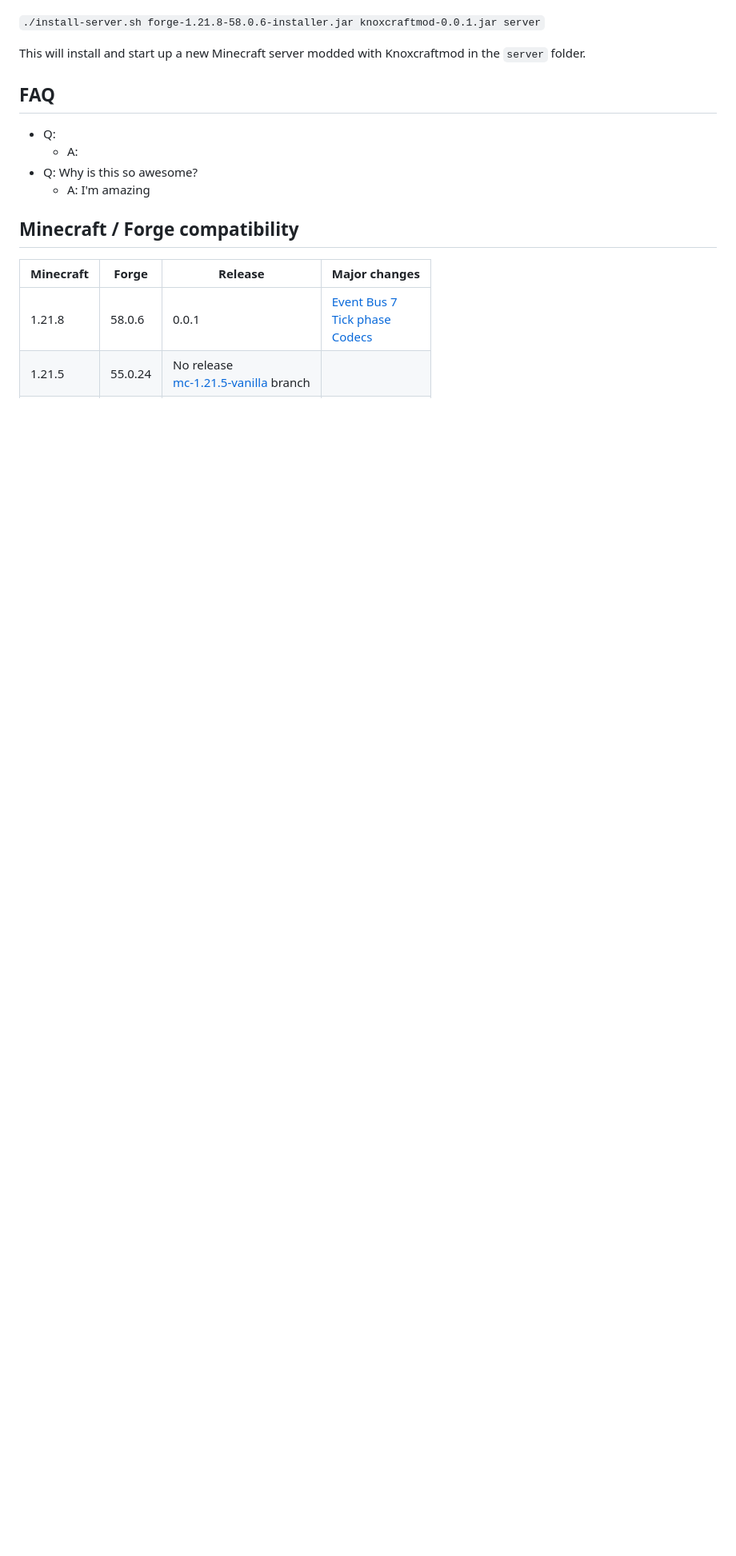
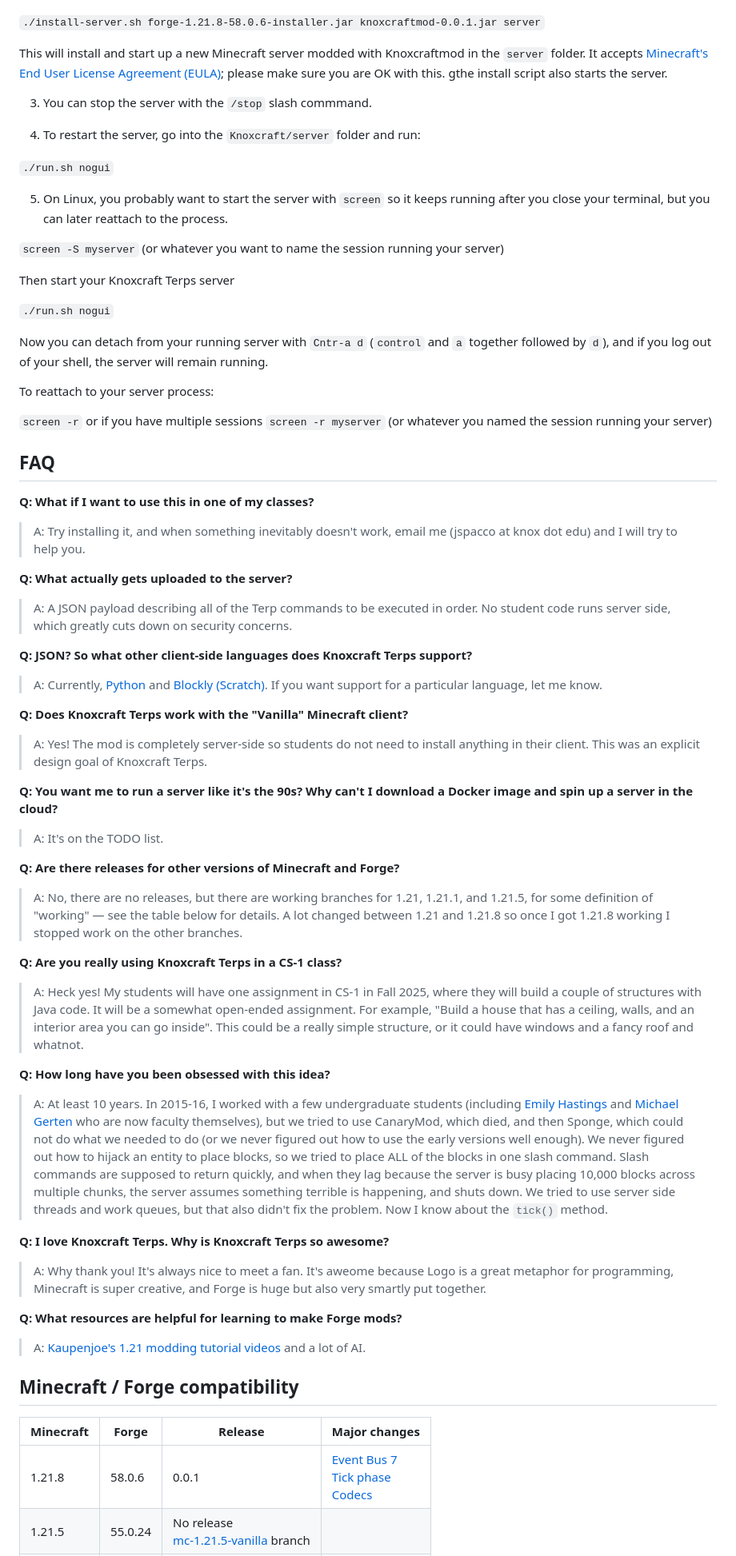
Before and after one commit to jspacco/knoxcraftmod, a Markdown page: README.md, the part around one of its changes. Shown at 80% size. Drawn GitHub-style; blank space fills up the shorter version.

```diff
--- a/README.md
+++ b/README.md
@@ -79,14 +87,60 @@ Now `cd` into the `Knoxcraft` folder and run this command:
 
 `./install-server.sh forge-1.21.8-58.0.6-installer.jar knoxcraftmod-0.0.1.jar server`
 
-This will install and start up a new Minecraft server modded with Knoxcraftmod in the `server` folder.
+This will install and start up a new Minecraft server modded with Knoxcraftmod in the `server` folder. It accepts [Minecraft's End User License Agreement (EULA)](https://www.minecraft.net/en-us/eula); please make sure you are OK with this. gthe install script also starts the server.
+
+3. You can stop the server with the `/stop` slash commmand.
+
+4. To restart the server, go into the `Knoxcraft/server` folder and run:
+
+`./run.sh nogui`
+
+5. On Linux, you probably want to start the server with `screen` so it keeps running after you close your terminal, but you can later reattach to the process.
+
+`screen -S myserver` (or whatever you want to name the session running your server)
+
+Then start your Knoxcraft Terps server
+
+`./run.sh nogui`
+
+Now you can detach from your running server with `Cntr-a d` (`control` and `a` together followed by `d`), and if you log out of your shell, the server will remain running.
+
+To reattach to your server process:
+
+`screen -r` or if you have multiple sessions `screen -r myserver` (or whatever you named the session running your server)
 
 ## FAQ
 
-* Q:
-    - A:
-* Q: Why is this so awesome?
-    - A: I'm amazing
+**Q: What if I want to use this in one of my classes?**
+> A: Try installing it, and when something inevitably doesn't work, email me (jspacco at knox dot edu) and I will try to help you.
+
+**Q: What actually gets uploaded to the server?**
+> A: A JSON payload describing all of the Terp commands to be executed in order. No student code runs server side, which greatly cuts down on security concerns.
+
+**Q: JSON? So what other client-side languages does Knoxcraft Terps support?**
+> A: Currently, [Python](https://pypi.org/project/knoxcraft/) and [Blockly (Scratch)](https://jspacco.github.io/knoxcraftmod/blockly/). If you want support for a particular language, let me know.
+
+**Q: Does Knoxcraft Terps work with the "Vanilla" Minecraft client?**
+> A: Yes! The mod is completely server-side so students do not need to install anything in their client. This was an explicit design goal of Knoxcraft Terps.
+
+**Q: You want me to run a server like it's the 90s? Why can't I download a Docker image and spin up a server in the cloud?**
+> A: It's on the TODO list.
+
+**Q: Are there releases for other versions of Minecraft and Forge?**
+> A: No, there are no releases, but there are working branches for 1.21, 1.21.1, and 1.21.5, for some definition of "working" — see the table below for details. A lot changed between 1.21 and 1.21.8 so once I got 1.21.8 working I stopped work on the other branches.
+
+**Q: Are you really using Knoxcraft Terps in a CS-1 class?**
+> A: Heck yes! My students will have one assignment in CS-1 in Fall 2025, where they will build a couple of structures with Java code. It will be a somewhat open-ended assignment. For example, "Build a house that has a ceiling, walls, and an interior area you can go inside". This could be a really simple structure, or it could have windows and a fancy roof and whatnot.
+
+**Q: How long have you been obsessed with this idea?**
+> A: At least 10 years. In 2015-16, I worked with a few undergraduate students (including [Emily Hastings](https://emhastings.github.io/) and [Michael Gerten](https://www.knox.edu/academics/faculty/gerten-michael) who are now faculty themselves), but we tried to use CanaryMod, which died, and then Sponge, which could not do what we needed to do (or we never figured out how to use the early versions well enough). We never figured out how to hijack an entity to place blocks, so we tried to place ALL of the blocks in one slash command. Slash commands are supposed to return quickly, and when they lag because the server is busy placing 10,000 blocks across multiple chunks, the server assumes something terrible is happening, and shuts down. We tried to use server side threads and work queues, but that also didn't fix the problem. Now I know about the `tick()` method.
+
+**Q: I love Knoxcraft Terps. Why is Knoxcraft Terps so awesome?**
+
+> A: Why thank you! It's always nice to meet a fan. It's aweome because Logo is a great metaphor for programming, Minecraft is super creative, and Forge is huge but also very smartly put together.
+
+**Q: What resources are helpful for learning to make Forge mods?**
+> A: [Kaupenjoe's 1.21 modding tutorial videos](https://www.youtube.com/watch?v=eFofdJ1BYYs&list=PLKGarocXCE1GspJBXQEGuhazihZCSSLmK) and a lot of AI.
 
 
 ## Minecraft / Forge compatibility
```
Also changed, not shown: other parts of README.md (+30 -22 lines).
